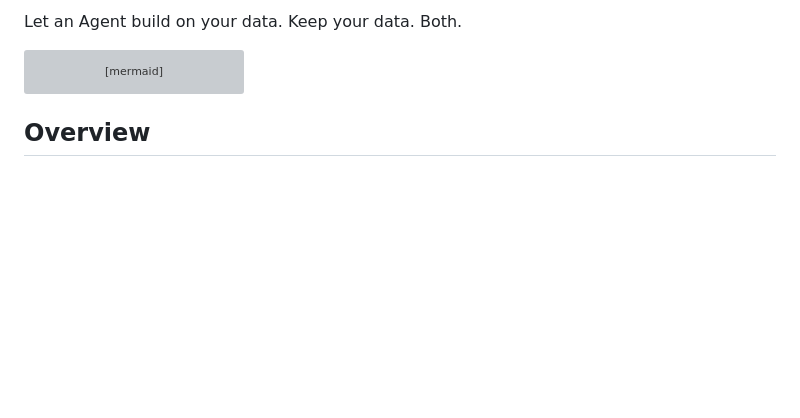
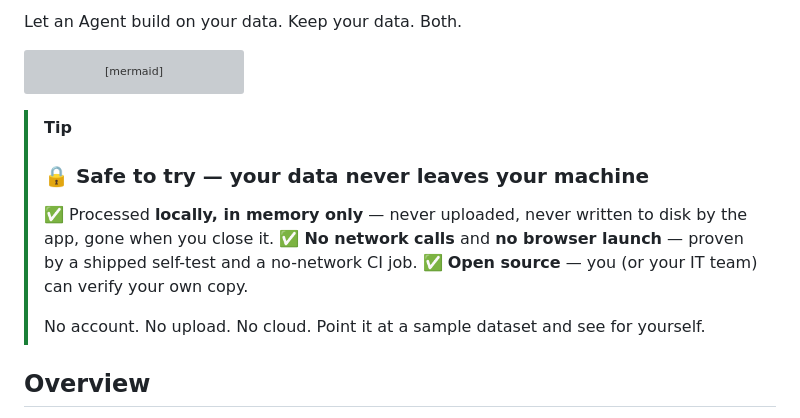
Before and after one commit to lennon-li/dataganger, a Markdown page: README.md, the part around one of its changes. Rendered like a GitHub page; blank space fills up the shorter version; grey boxes are pictures that could not be loaded.

Commit message:
docs(readme): security badges + green 'safe to try' callout
Add green privacy/no-network/human-gated/auditable shields and a GitHub TIP
callout (renders green) up front so the security story is immediately visible
and lowers the barrier to trying the package.

Co-Authored-By: Claude Opus 4.8 <noreply@anthropic.com>
Claude-Session: https://claude.ai/code/session_013EtCFa6H68mNFrvCMJLoSk

````diff
--- a/README.md
+++ b/README.md
@@ -42,6 +47,14 @@ flowchart LR
   G -->|Path A| Bun[Synthetic bundle] --> AG1[Agent builds on safe data]
   G -->|Path B| Rec[Saved recipe<br/>spec + roles + seed] --> CLI[Agent runs the package] --> AG2[Agent regenerates safe data<br/>never reads the real data]
 ```
+
+> [!TIP]
+> ### 🔒 Safe to try — your data never leaves your machine
+> ✅ Processed **locally, in memory only** — never uploaded, never written to disk by the app, gone when you close it.
+> ✅ **No network calls** and **no browser launch** — proven by a shipped self-test and a no-network CI job.
+> ✅ **Open source** — you (or your IT team) can verify your own copy.
+>
+> No account. No upload. No cloud. Point it at a sample dataset and see for yourself.
 
 ## Overview
 
````
Also changed, not shown: other parts of README.md (+5 -0 lines).
